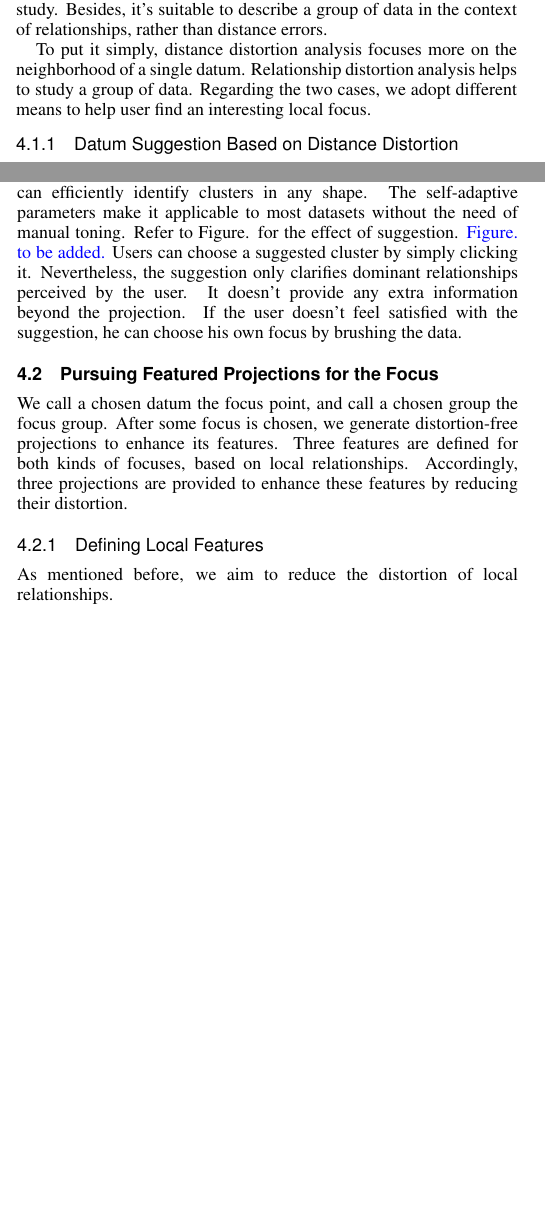
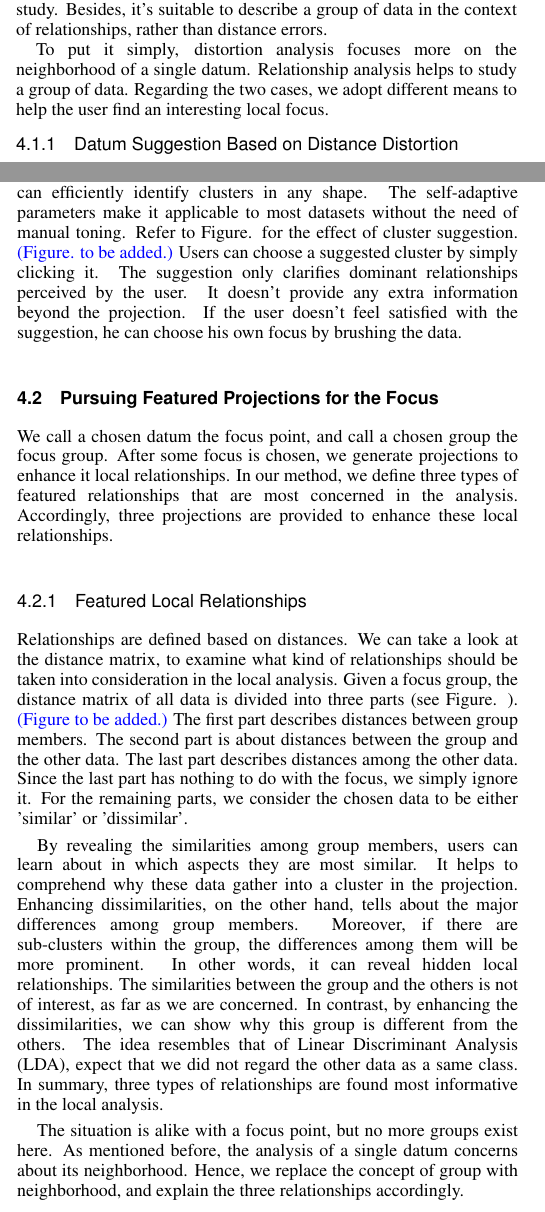
Before and after one commit to CFLai1990/paper, a LaTeX document (viewpointchanger.tex, which reads method.tex): two parts of the columns of pages 3 and 4 of 5, joined at a grey line, cut so that both start at the same text, the shorter picture padded with empty space. Compiled offline with pdfLaTeX.

Commit message:
Updated. --ChufanLai

```diff
--- a/method.tex
+++ b/method.tex
@@ -4,9 +4,9 @@ As shown in the workflow, the proposed method supports a four-step exploration.
 \subsection{Discovering Interesting Local Data}
 Following Shneiderman's suggestion~\cite{DBLP:conf/vl/Shneiderman96}, we first provide the PCA projection as an overview of the data. Then we help the user find an interesting subset as the focus of subsequent local analysis.
 
-In a projection, there are two situations where some local data is considered interesting. The first case is related to distance distortion. Incorrect distances result in false neighborhood relationships. Closely distributed data may be far away in the original space and vice versa. Data involved in a distorted local area is regarded informative in the projection. It's also the basic idea in previous works concerning about local errors~\cite{DBLP:journals/cg/MartinsCMT14}~\cite{DBLP:journals/tvcg/StahnkeDMT16}. But such analysis can only focus on each datum at a time. It's hard to describe group relationships in this context. In the second case, the data is involved in some featured relationships, like being an outlier or a cluster. The relationship may have been distorted, but it's still strong enough to dominate the current projection. Hence, it makes a reasonable focus for a further study. Besides, it's suitable to describe a group of data in the context of relationships, rather than distance errors.
+In a projection, there are two situations where some local data is considered interesting. The first case is related to distance distortion. Incorrect distances result in false neighborhood relationships. Closely distributed data may be far away in the original space and vice versa. Data involved in a distorted local area is regarded informative in the projection. It's also the basic idea in previous works concerning about local errors~\cite{DBLP:journals/cg/MartinsCMT14}~\cite{DBLP:journals/tvcg/StahnkeDMT16}. But such analysis can only focus on each datum at a time. It's hard to describe group relationships in this context. In the second case, the data is involved in some featured relationships, like being an outlier or a cluster. The relationship may have been weakened, but it's still strong enough to appear in the current projection. Hence, it makes a reasonable focus for a further study. Besides, it's suitable to describe a group of data in the context of relationships, rather than distance errors.
 
-To put it simply, distance distortion analysis focuses more on the neighborhood of a single datum. Relationship distortion analysis helps to study a group of data. Regarding the two cases, we adopt different means to help user find an interesting local focus.
+To put it simply, distortion analysis focuses more on the neighborhood of a single datum. Relationship analysis helps to study a group of data. Regarding the two cases, we adopt different means to help the user find an interesting local focus.
 
 \subsubsection{Datum Suggestion Based on Distance Distortion}
 For any given projection, we consider a datum interesting if its distances to other data have been severely distorted. To measure the distortion, we accumulate distance errors for each datum in the projection:
@@ -29,15 +29,19 @@ Automatic clustering algorithms play an important role in previous works~\cite{D
 
 In our method, we decide not to provide global clustering results. Instead, we suggest an interesting group of data by examining projection clusters. It is based on the fact that, no additional or prior knowledge should be assumed in a free exploration. Users choose their focuses based on what they perceive. We only help to reveal real structures of the chosen focus. Users can still take full control of the clustering process, after they get the local insights.
 
-Basically, lots of clustering algorithms can be applied to identify projection clusters~\cite{DBLP:conf/ieeevast/Kandogan12}. We adopt a variant of DBSCAN~\cite{zhou2012research} whose parameters are adaptive to the data. We choose DBSCAN because it can efficiently identify clusters in any shape. The self-adaptive parameters make it applicable to most datasets without the need of manual toning. Refer to Figure. for the effect of suggestion. \col{Figure. to be added.} Users can choose a suggested cluster by simply clicking it. Nevertheless, the suggestion only clarifies dominant relationships perceived by the user. It doesn't provide any extra information beyond the projection. If the user doesn't feel satisfied with the suggestion, he can choose his own focus by brushing the data.
+Basically, lots of clustering algorithms can be applied to identify projection clusters~\cite{DBLP:conf/ieeevast/Kandogan12}. We adopt a variant of DBSCAN~\cite{zhou2012research} whose parameters are adaptive to the data. We choose DBSCAN because it can efficiently identify clusters in any shape. The self-adaptive parameters make it applicable to most datasets without the need of manual toning. Refer to Figure. for the effect of cluster suggestion. \col{(Figure. to be added.)} Users can choose a suggested cluster by simply clicking it. The suggestion only clarifies dominant relationships perceived by the user. It doesn't provide any extra information beyond the projection. If the user doesn't feel satisfied with the suggestion, he can choose his own focus by brushing the data.
 
 \subsection{Pursuing Featured Projections for the Focus}
-We call a chosen datum the focus point, and call a chosen group the focus group. After some focus is chosen, we generate distortion-free projections to enhance its features. Three features are defined for both kinds of focuses, based on local relationships. Accordingly, three projections are provided to enhance these features by reducing their distortion.
+We call a chosen datum the focus point, and call a chosen group the focus group. After some focus is chosen, we generate projections to enhance it local relationships. In our method, we define three types of featured relationships that are most concerned in the analysis. Accordingly, three projections are provided to enhance these local relationships.
 
-\subsubsection{Defining Local Features}
-As mentioned before, we aim to reduce the distortion of local relationships.
+\subsubsection{Featured Local Relationships}
+Relationships are defined based on distances. We can take a look at the distance matrix, to examine what kind of relationships should be taken into consideration in the local analysis. Given a focus group, the distance matrix of all data is divided into three parts (see Figure. ). \col{(Figure to be added.)} The first part describes distances between group members. The second part is about distances between the group and the other data. The last part describes distances among the other data. Since the last part has nothing to do with the focus, we simply ignore it. For the remaining parts, we consider the chosen data to be either 'similar' or 'dissimilar'.
 
-\subsubsection{Feature Enhanced Projections}
+By revealing the similarities among group members, users can learn about in which aspects they are most similar. It helps to comprehend why these data gather into a cluster in the projection. Enhancing dissimilarities, on the other hand, tells about the major differences among group members. Moreover, if there are sub-clusters within the group, the differences among them will be more prominent. In other words, it can reveal hidden local relationships. The similarities between the group and the others is not of interest, as far as we are concerned. In contrast, by enhancing the dissimilarities, we can show why this group is different from the others. The idea resembles that of Linear Discriminant Analysis (LDA), expect that we did not regard the other data as a same class. In summary, three types of relationships are found most informative in the local analysis.\note{We name them 'intra-focus similarity', 'intra-focus dissimilarity' and 'inter-focus dissimilarity' respectively.}
+
+The situation is alike with a focus point, but no more groups exist here. As mentioned before, the analysis of a single datum concerns about its neighborhood. Hence, we replace the concept of group with neighborhood, and explain the three relationships accordingly.
+
+\subsubsection{Relationship Enhanced Projections}
 \subsubsection{Subspace Suggestion}
 \subsection{From Focus to Cluster}
 \subsubsection{Focus Improvement}
--- a/viewpointchanger.tex
+++ b/viewpointchanger.tex
@@ -73,7 +73,7 @@
 
 %% Paper title.
 
-\title{Exploring High Dimensional Data Through\\ Locally Optimized Viewpoint Selection}
+\title{Exploring High Dimensional Data Through\\ Locally Optimized Projections}
 
 %% This is how authors are specified in the journal style
 
@@ -95,7 +95,7 @@
 %\shortauthortitle{Firstauthor \MakeLowercase{\textit{et al.}}: Paper Title}
 
 %% Abstract section.
-\abstract{Dimension reduced projection is usually obtained via a global optimization. It gives a good overview of the data, but cannot satisfy different users with different local focuses. That's because any local relationship in the projection could be unfaithful due to projection distortions. To address this problem, we propose an interactive exploration method, to help users customize linear projections for a better local analysis. First, we allow users to define their point of interest (POI) data. Then regarding different analytic purposes, we generate distortion-free projections to enhance different features of the POI. We also reveal relationships among different POIs, by comparing their featured projections. At last, our method is proved effective via case studies with a real-world dataset.
+\abstract{Dimension reduced projection is usually obtained via a global optimization. It gives a good overview of the data, but is not suitable for local data analysis. That's because any local relationship in the projection could be unfaithful due to projection distortions. To address this problem, we propose an interactive exploration method, to help users customize linear projections for a better local analysis. Specifically, we allow users to define their point of interest (POI) data. Then regarding different analytic purposes, we generate multiple projections to enhance different features of the POI. We also reveal relationships among different POIs, by comparing their featured projections. At last, our method is proved effective via case studies with real-world datasets.
 } % end of abstract
 
 %% Keywords that describe your work. Will show as 'Index Terms' in journal
```
Also changed, not shown: method.tex (2 more changed lines).
